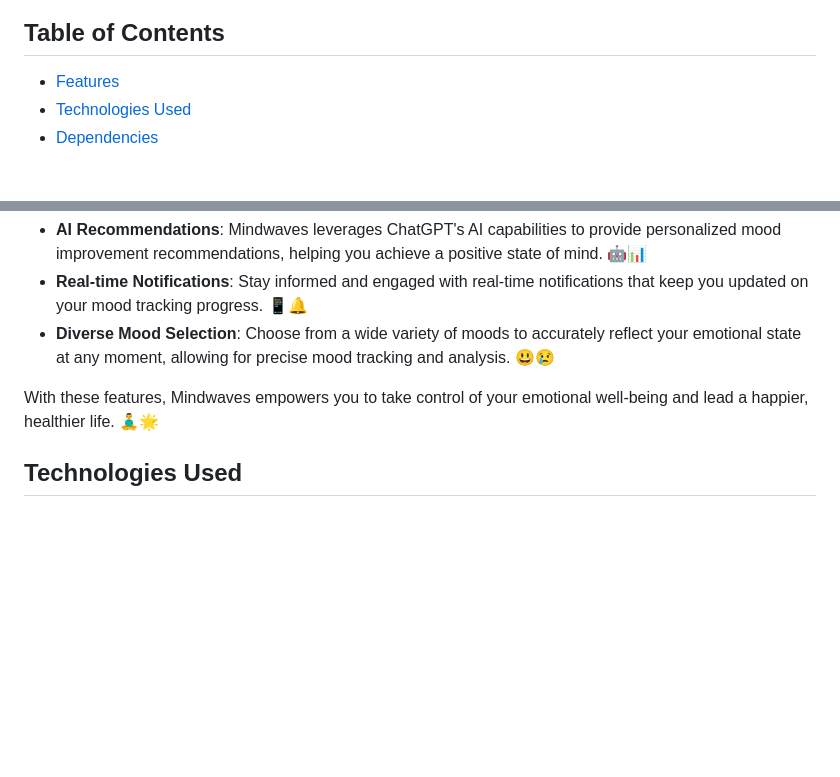
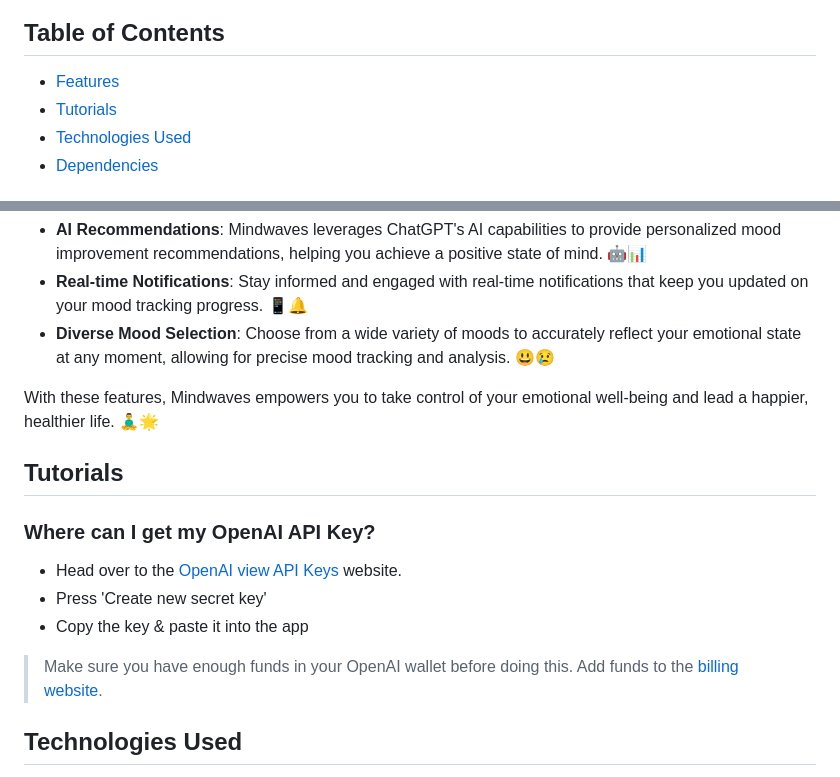
Before and after one commit to sauciucrazvan/mindwaves, a Markdown page: README.md, 2 parts joined by grey strips. Rendered like a GitHub page; blank space fills up the shorter version.

Commit message:
Added a short tutorial on the README.md file that helps you get your OpenAI API key

```diff
--- a/README.md
+++ b/README.md
@@ -17,6 +17,7 @@ Fully open-source mood tracker with AI integration and real-time notifications t
 
 ## Table of Contents
 - [Features](#features)
+- [Tutorials](#tutorials)
 - [Technologies Used](#technologies-used)
 - [Dependencies](#dependencies)
 
@@ -29,6 +30,17 @@ Mindwaves offers a range of powerful features to help you track your mood and en
 - **Diverse Mood Selection**: Choose from a wide variety of moods to accurately reflect your emotional state at any moment, allowing for precise mood tracking and analysis. 😃😢
 
 With these features, Mindwaves empowers you to take control of your emotional well-being and lead a happier, healthier life. 🧘‍♂️🌟
+
+## Tutorials
+
+### Where can I get my OpenAI API Key?
+
+- Head over to the [OpenAI view API Keys](https://platform.openai.com/account/api-keys) website.
+- Press 'Create new secret key'
+- Copy the key & paste it into the app
+
+> Make sure you have enough funds in your OpenAI wallet before doing this.
+> Add funds to the [billing website](https://platform.openai.com/account/billing/overview).
 
 ## Technologies Used
 
```
